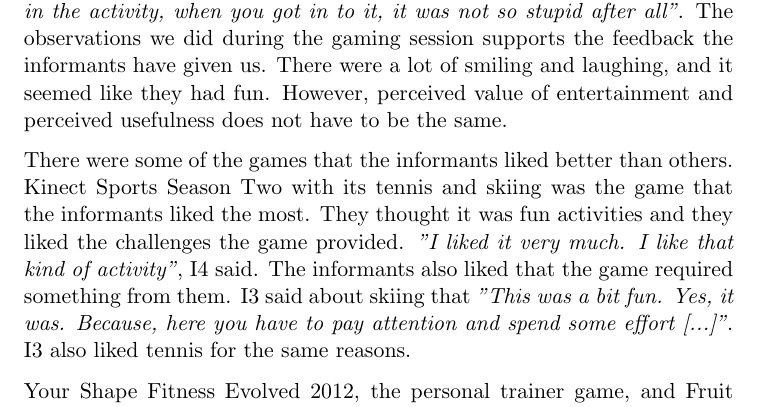
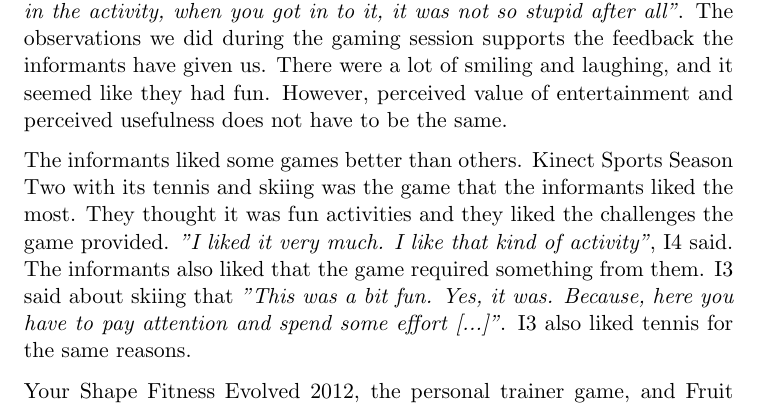
Before and after one commit to mathilwa/Master2013, a LaTeX thesis (report.tex, which reads results.tex): part of page 106 of 148, cut so that both start at the same text. Compiled offline with pdfLaTeX.

Commit message:
Small changes in results

```diff
--- a/results.tex
+++ b/results.tex
@@ -3,7 +3,7 @@
 \section{Perceived Usefulness and Value of Entertainment}
 \emph{"Mostly, it was quite amusing"}. This was the general feedback from the informants after the gaming session. When we asked the informants right after they were finished playing if they enjoyed it, the response came quickly and the answer was \emph{"Yes!"}. One of the informants stated that he could see that it could be fun and useful for someone, but it was not for him. He would not have bought it for himself. The informants were divided in their opinions about if they would buy a game like this or not. Some of them would rather workout for themselves or go to training centres, while others see this gaming as more amusing than using a treadmill or an exercise bike. I2 stated that \emph{"No, I do not think I am going to buy it. Then I rather go to Elixia [training centre]"}, while I5 stated that \emph{"I think this seemed very fun, so I want to buy one like this. I have one of those exercise bikes in my basement, but it is so boring that I can not bear it"}.  Some of the informants stated that one of the reasons for why it was fun playing was because it was a completely new experience. I6 said that \emph{"Now I have been involved in something I have never been a part of before. [...] It is a new world that has opened up, that is for sure"}. Other reasons for why they enjoyed playing was that they could imagine playing with their grandchildren, and that it was a fun way to exercise. They liked the idea of combining gaming and activity. I4 said that \emph{"they [elderly] might think it would be fun to do this and be active at the same time"}. I6 explained that she felt different from when she was watching the other informants play, to when she was playing herself. \emph{"It gave more to participate that I had thought. Because, when I sat and watched it felt so unreal to have someone on the screen, but in the activity, when you got in to it, it was not so stupid after all"}. The observations we did during the gaming session supports the feedback the informants have given us. There were a lot of smiling and laughing, and it seemed like they had fun. However, perceived value of entertainment and perceived usefulness does not have to be the same.
 
-There were some of the games that the informants liked better than others. Kinect Sports Season Two with its tennis and skiing was the game that the informants liked the most. They thought it was fun activities and they liked the challenges the game provided. \emph{"I liked it very much. I like that kind of activity"}, I4 said. The informants also liked that the game required something from them. I3 said about skiing that \emph{"This was a bit fun. Yes, it was. Because, here you have to pay attention and spend some effort [...]"}. I3 also liked tennis for the same reasons.
+The informants liked some games better than others. Kinect Sports Season Two with its tennis and skiing was the game that the informants liked the most. They thought it was fun activities and they liked the challenges the game provided. \emph{"I liked it very much. I like that kind of activity"}, I4 said. The informants also liked that the game required something from them. I3 said about skiing that \emph{"This was a bit fun. Yes, it was. Because, here you have to pay attention and spend some effort [...]"}. I3 also liked tennis for the same reasons.
 
 Your Shape Fitness Evolved 2012, the personal trainer game, and Fruit Ninja were the two games that the informants liked the least. They did not see the need for the personal trainer game, as they rather would do these type of exercises in a training centre or by themselves. I3 said he did not like this game because it did not required anything from him. \emph{"The aerobic game I did not care for. That game anyone could do anywhere"}. However, when I1 should choose which game she liked the most, she chose the personal trainer game as her favourite. This was because the other games had too much noise and loud sounds. When it comes to Fruit Ninja, the informants did not see the usefulness of this game. They laughed a lot while playing it, but they thought the game itself was stupid. I3 said \emph{No, I thought it was stupid. It does not put any requirements on you. It was just.. [showing, waving with his hands]"}. We did ask the informants if they thought the game was fun, even though it was a quite unrealistic game. I1 answered that \emph{"Yes, it was a bit fun, I think. You see all the fruit that smashes. That was lovely"}. I1 laughs. I6 stated that she did not see the fun in all with the smashed fruit. \emph{"[...] I think that it was just chaos. I think. It becomes much mess on the wall, but it was just chaos"}. I7 is more of the same perception as I1, and answers I6 with \emph{"yes, it was chaos, but at the same time fun!"}. Another reason for why the informants did not care for Fruit Ninja was that they did not see a connection between their movements and the outcomes on the screen. \emph{"And if you hit something or not, that you did not had any sense of. You did not get any feeling of that"}. This was perceived as confusing, and they did not understand how to do things the right way.
 
```
